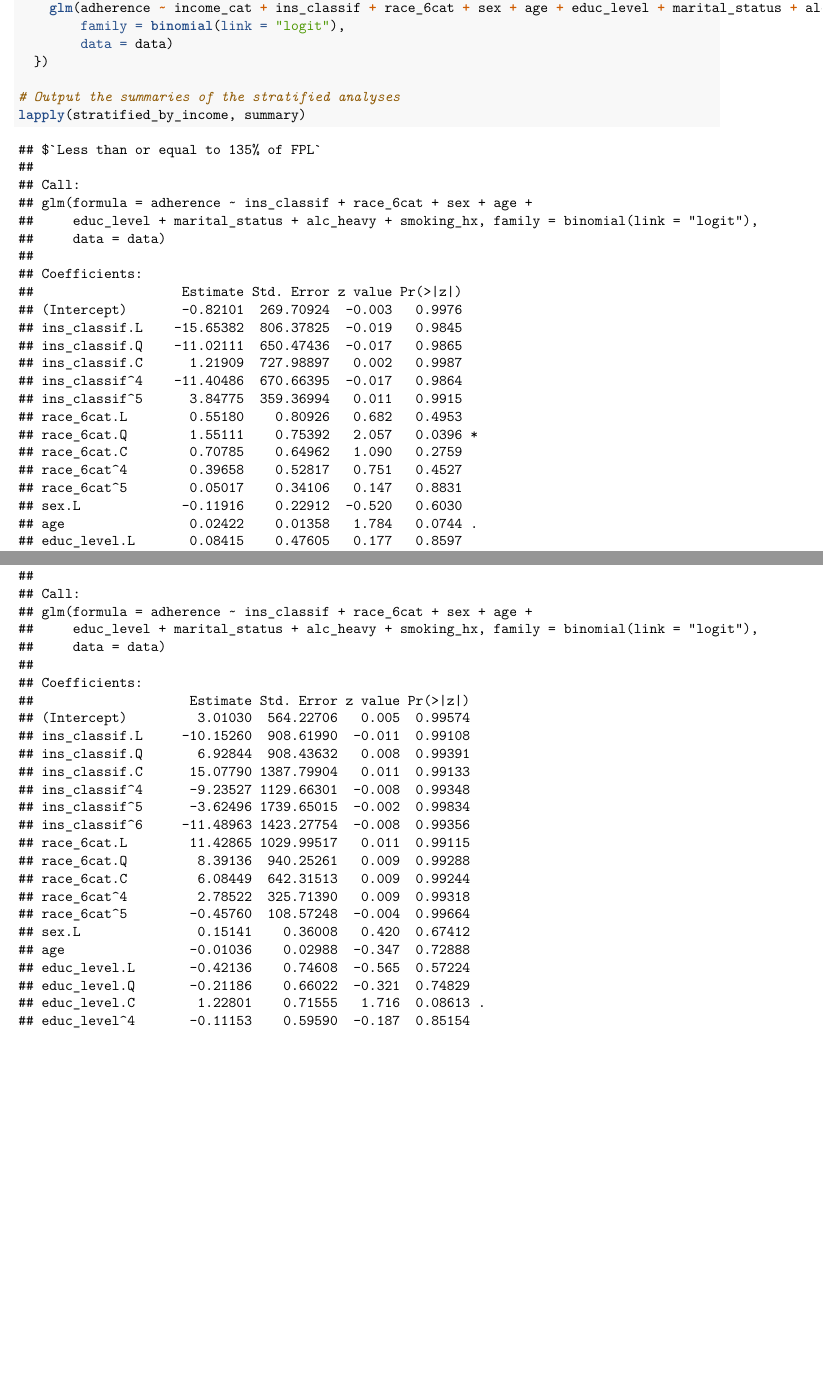
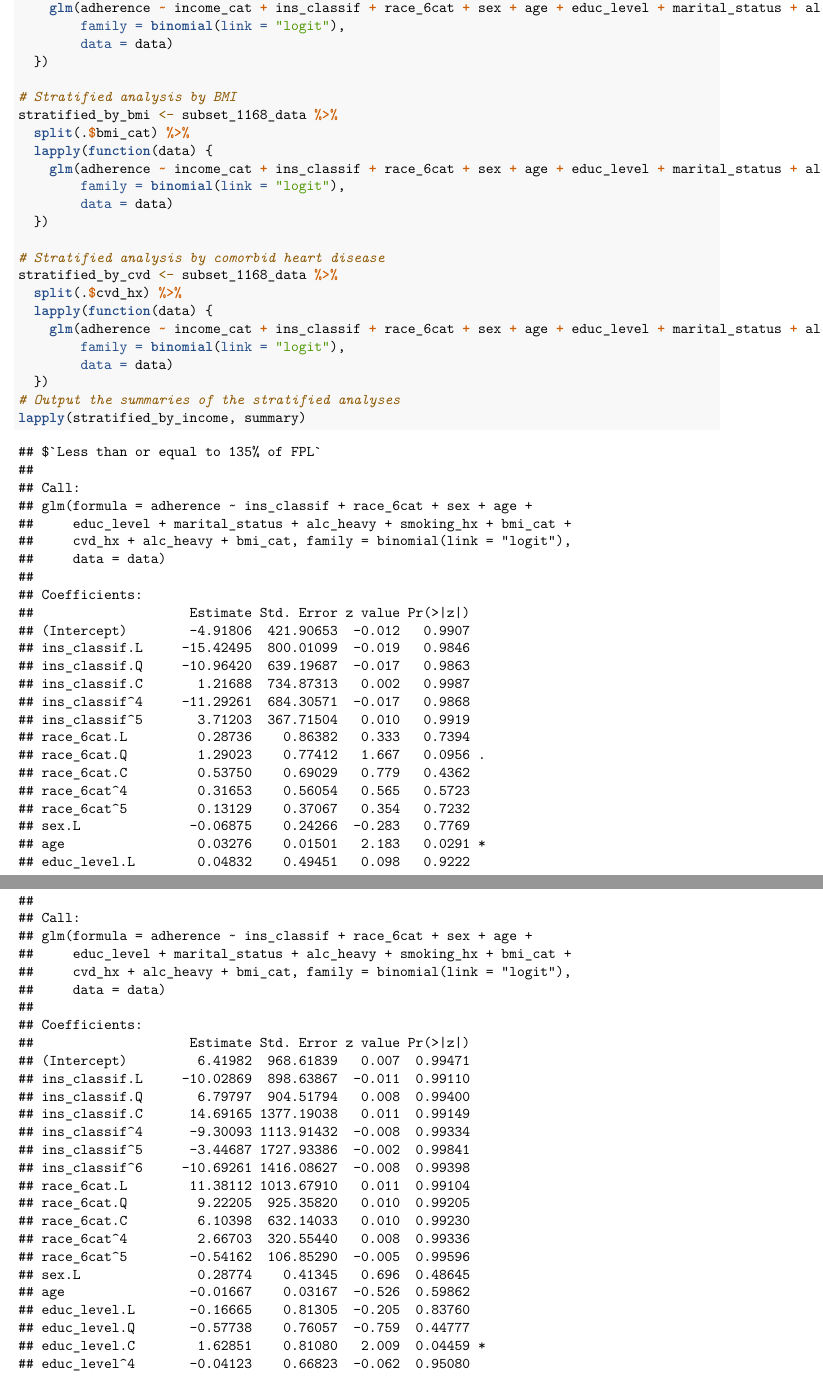
Before and after one commit to ortizbrian/epi2_group2, an R Markdown document (03_data_analysis.Rmd): two parts of pages 23 and 24 of 50 before the commit and two parts of pages 23 and 24 of 61 after it, joined at a grey line, cut so that both start at the same text, the shorter picture padded with empty space. Rendered offline with R 4.5, knitr and Pandoc, then LaTeX, with nearby package versions.

Commit message:
stratupdate_03_data_analysis.Rmd
Signed-off-by: ortizbrian <146138697+ortizbrian@users.noreply.github.com>

````diff
--- a/03_data_analysis.Rmd
+++ b/03_data_analysis.Rmd
@@ -422,15 +422,13 @@ print(lr_plot)
 
 This plot is not informative as some ORs are really large and some CIs are really wide.
 
-
-
 ## Stratified Analyses
 ```{r warning = FALSE}
 # Stratified analysis by income level
 stratified_by_income <- subset_1168_data %>%
   split(.$income_cat) %>%
   lapply(function(data) {
-    glm(adherence ~ ins_classif + race_6cat + sex + age + educ_level + marital_status + alc_heavy + smoking_hx,
+    glm(adherence ~ ins_classif + race_6cat + sex + age + educ_level + marital_status + alc_heavy + smoking_hx + bmi_cat + cvd_hx + alc_heavy + bmi_cat,
         family = binomial(link = "logit"),
         data = data)
   })
@@ -439,7 +437,7 @@ stratified_by_income <- subset_1168_data %>%
 stratified_by_race <- subset_1168_data %>%
   split(.$race_6cat) %>%
   lapply(function(data) {
-    glm(adherence ~ income_cat + ins_classif + sex + age + educ_level + marital_status + alc_heavy + smoking_hx,
+    glm(adherence ~ income_cat + ins_classif + sex + age + educ_level + marital_status + alc_heavy + smoking_hx + alc_heavy + bmi_cat,
         family = binomial(link = "logit"),
         data = data)
   })
@@ -448,7 +446,7 @@ stratified_by_race <- subset_1168_data %>%
 stratified_by_gender <- subset_1168_data %>%
   split(.$sex) %>%
   lapply(function(data) {
-    glm(adherence ~ income_cat + ins_classif + race_6cat + age + educ_level + marital_status + alc_heavy + smoking_hx,
+    glm(adherence ~ income_cat + ins_classif + race_6cat + age + educ_level + marital_status + alc_heavy + smoking_hx + alc_heavy + bmi_cat,
         family = binomial(link = "logit"),
         data = data)
   })
@@ -461,7 +459,7 @@ stratified_by_insurance <- subset_1168_data %>%
     valid_predictors <- predictors[sapply(data[, predictors], function(x) length(unique(x)) > 1)]
 
     if(length(valid_predictors) == length(predictors)) {
-      glm(adherence ~ income_cat + race_6cat + sex + age + educ_level + marital_status + alc_heavy + smoking_hx,
+      glm(adherence ~ income_cat + race_6cat + sex + age + educ_level + marital_status + alc_heavy + smoking_hx + alc_heavy + bmi_cat,
           family = binomial(link = "logit"),
           data = data)
     } else {
@@ -475,7 +473,7 @@ stratified_by_insurance <- Filter(Negate(is.null), stratified_by_insurance)
 stratified_by_education <- subset_1168_data %>%
   split(.$educ_level) %>%
   lapply(function(data) {
-    glm(adherence ~ income_cat + ins_classif + race_6cat + sex + age + marital_status + alc_heavy + smoking_hx,
+    glm(adherence ~ income_cat + ins_classif + race_6cat + sex + age + marital_status + alc_heavy + smoking_hx + alc_heavy + bmi_cat,
         family = binomial(link = "logit"),
         data = data)
   })
@@ -484,7 +482,7 @@ stratified_by_education <- subset_1168_data %>%
 stratified_by_marital <- subset_1168_data %>%
   split(.$marital_status) %>%
   lapply(function(data) {
-    glm(adherence ~ income_cat + ins_classif + race_6cat + sex + age + educ_level + alc_heavy + smoking_hx,
+    glm(adherence ~ income_cat + ins_classif + race_6cat + sex + age + educ_level + alc_heavy + smoking_hx + alc_heavy + bmi_cat,
         family = binomial(link = "logit"),
         data = data)
   })
@@ -493,7 +491,7 @@ stratified_by_marital <- subset_1168_data %>%
 stratified_by_alcohol <- subset_1168_data %>%
   split(.$alc_heavy) %>%
   lapply(function(data) {
-    glm(adherence ~ income_cat + ins_classif + race_6cat + sex + age + educ_level + marital_status + smoking_hx,
+    glm(adherence ~ income_cat + ins_classif + race_6cat + sex + age + educ_level + marital_status + smoking_hx + alc_heavy + bmi_cat,
         family = binomial(link = "logit"),
         data = data)
   })
@@ -502,11 +500,28 @@ stratified_by_alcohol <- subset_1168_data %>%
 stratified_by_tobacco <- subset_1168_data %>%
   split(.$smoking_hx) %>%
   lapply(function(data) {
-    glm(adherence ~ income_cat + ins_classif + race_6cat + sex + age + educ_level + marital_status + alc_heavy,
+    glm(adherence ~ income_cat + ins_classif + race_6cat + sex + age + educ_level + marital_status + alc_heavy + alc_heavy + bmi_cat,
         family = binomial(link = "logit"),
         data = data)
   })
 
+# Stratified analysis by BMI
+stratified_by_bmi <- subset_1168_data %>%
+  split(.$bmi_cat) %>%
+  lapply(function(data) {
+    glm(adherence ~ income_cat + ins_classif + race_6cat + sex + age + educ_level + marital_status + alc_heavy + cvd_hx,
+        family = binomial(link = "logit"),
+        data = data)
+  })
+
+# Stratified analysis by comorbid heart disease
+stratified_by_cvd <- subset_1168_data %>%
+  split(.$cvd_hx) %>%
+  lapply(function(data) {
+    glm(adherence ~ income_cat + ins_classif + race_6cat + sex + age + educ_level + marital_status + alc_heavy + bmi_cat,
+        family = binomial(link = "logit"),
+        data = data)
+  })
 # Output the summaries of the stratified analyses
 lapply(stratified_by_income, summary)
 ```
````
Also changed, not shown: 03_data_analysis.Rmd (7 more changed lines).
